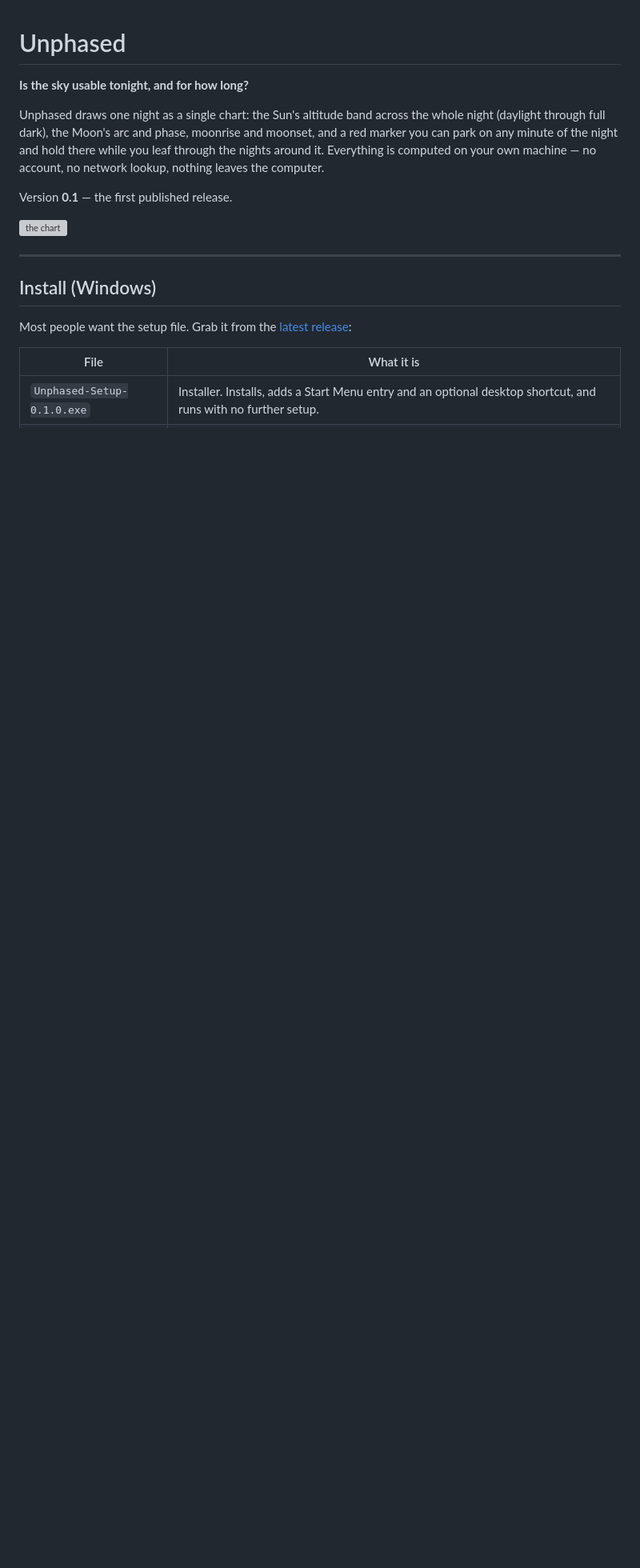
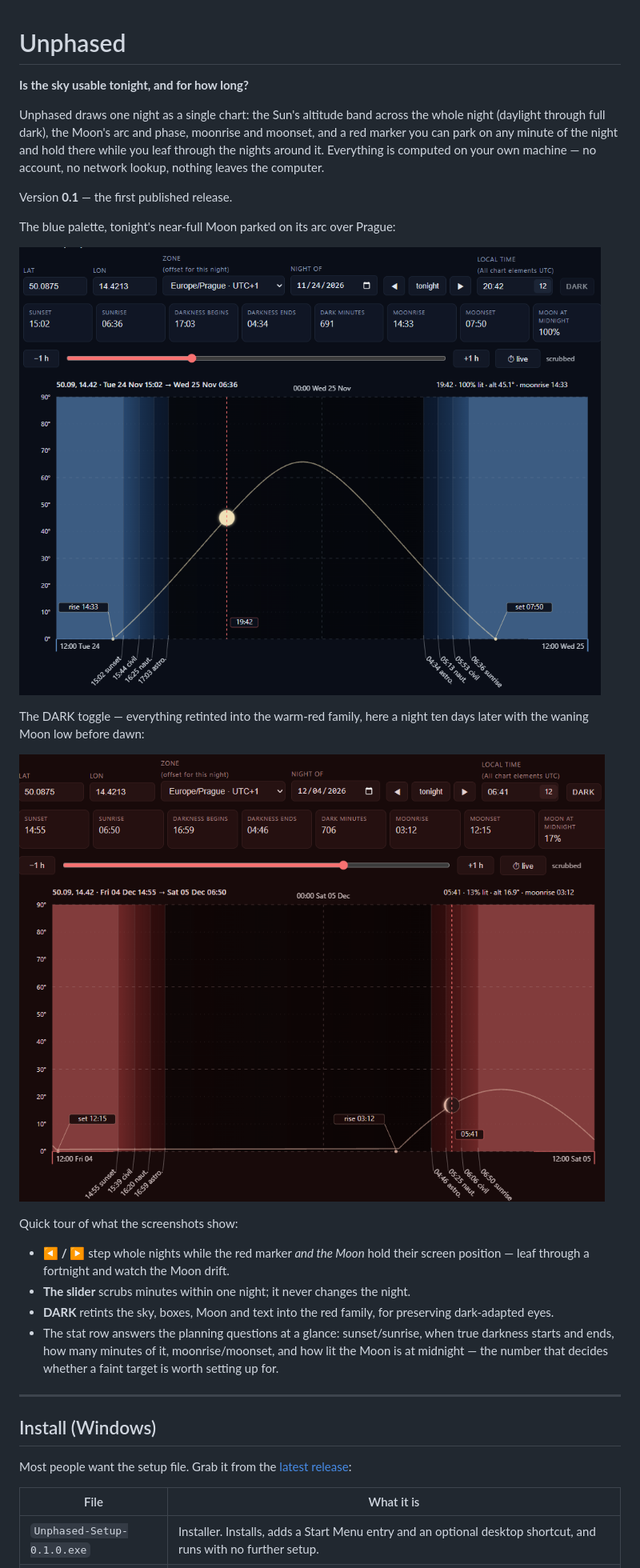
Before and after one commit to zakky2k/unphased, a Markdown page: README.md, the part around the change. Shown at 80% size. GitHub-like rendering; pictures changed too: docs/images/dark-crescent-2026-12-04.png (added), docs/images/standard-full-moon-2026-11-24.png (added); blank space fills up the shorter version; grey boxes are pictures that could not be loaded.

Commit message:
docs: feature screenshots in README (blue full Moon, red DARK toggle)

```diff
--- a/README.md
+++ b/README.md
@@ -10,7 +10,26 @@ machine — no account, no network lookup, nothing leaves the computer.
 
 Version **0.1** — the first published release.
 
-![the chart](design/output/preview-prague.png)
+The blue palette, tonight's near-full Moon parked on its arc over Prague:
+
+![blue palette, full Moon over Prague on 24 Nov 2026](docs/images/standard-full-moon-2026-11-24.png)
+
+The DARK toggle — everything retinted into the warm-red family, here a night
+ten days later with the waning Moon low before dawn:
+
+![red palette, waning Moon over Prague on 4 Dec 2026](docs/images/dark-crescent-2026-12-04.png)
+
+Quick tour of what the screenshots show:
+
+- **◀ / ▶** step whole nights while the red marker *and the Moon* hold their
+  screen position — leaf through a fortnight and watch the Moon drift.
+- **The slider** scrubs minutes within one night; it never changes the night.
+- **DARK** retints the sky, boxes, Moon and text into the red family, for
+  preserving dark-adapted eyes.
+- The stat row answers the planning questions at a glance: sunset/sunrise, when
+  true darkness starts and ends, how many minutes of it, moonrise/moonset, and
+  how lit the Moon is at midnight — the number that decides whether a faint
+  target is worth setting up for.
 
 ---
 
```
